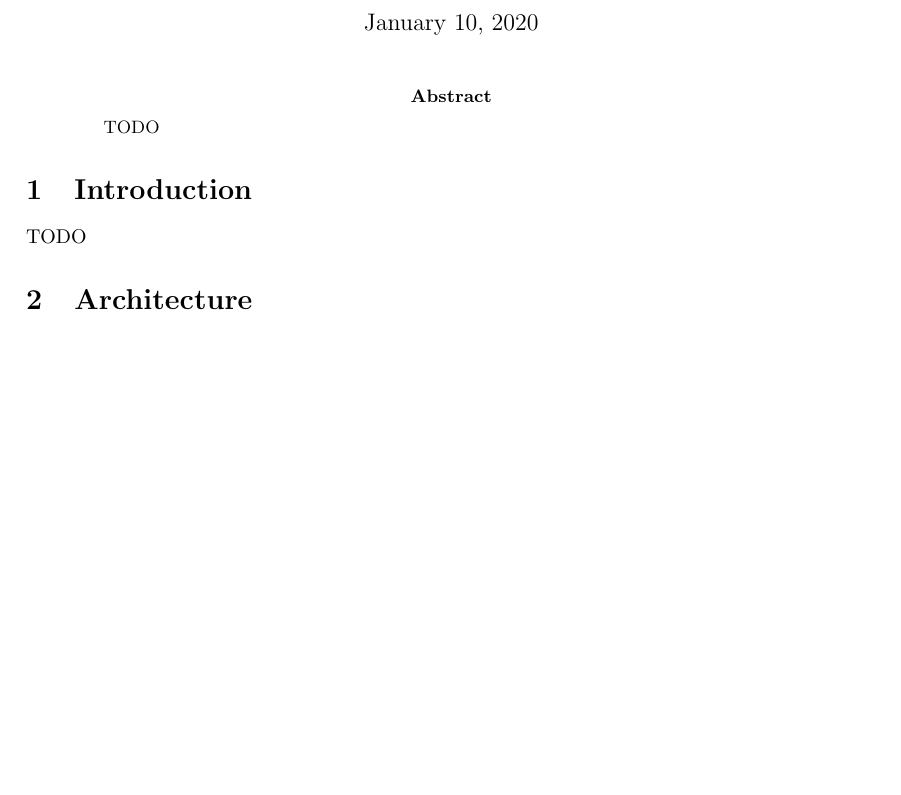
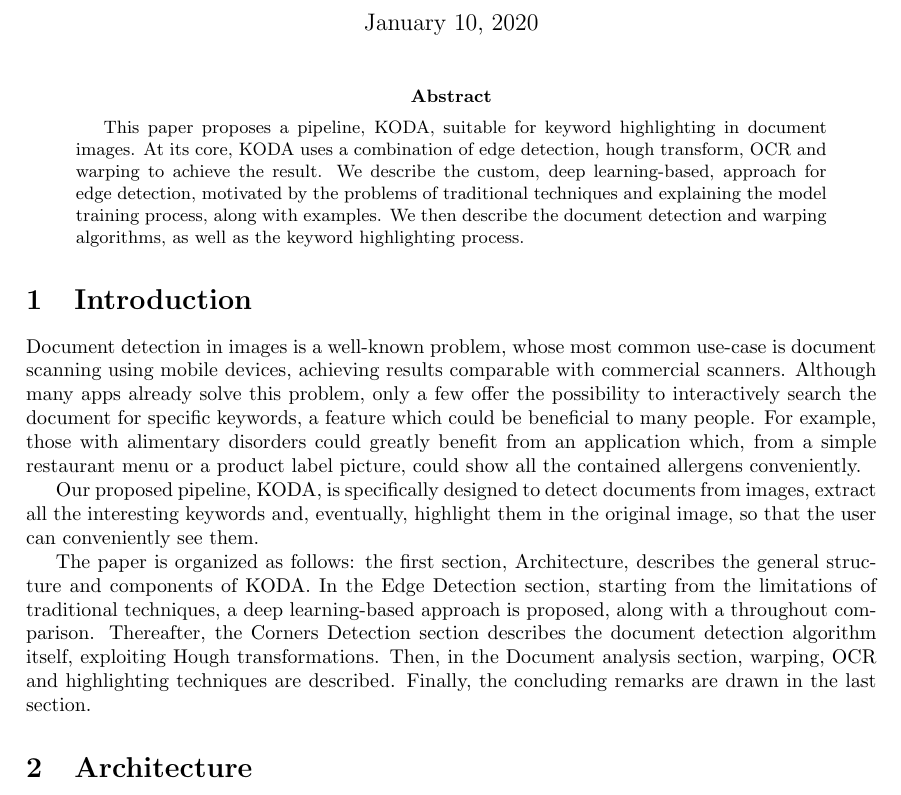
Before and after one commit to federico-terzi/koda, a LaTeX paper (paper/paper.tex): part of page 1 of 16, cut so that both start at the same text, the shorter picture padded with empty space. Compiled offline with pdfLaTeX.

Commit message:
Add introduction and abstract

```diff
--- a/paper/paper.tex
+++ b/paper/paper.tex
@@ -16,11 +16,17 @@
 \maketitle
 
 \begin{abstract}
-TODO
+This paper proposes a pipeline, KODA, suitable for keyword highlighting in document images. At its core, KODA uses a combination of edge detection, hough transform, OCR and warping to achieve the result.
+We describe the custom, deep learning-based, approach for edge detection, motivated by the problems of traditional techniques and explaining the model training process, along with examples.
+We then describe the document detection and warping algorithms, as well as the keyword highlighting process.
 \end{abstract}
 
 \section{Introduction}
-TODO
+Document detection in images is a well-known problem, whose most common use-case is document scanning using mobile devices, achieving results comparable with commercial scanners. Although many apps already solve this problem, only a few offer the possibility to interactively search the document for specific keywords, a feature which could be beneficial to many people. For example, those with alimentary disorders could greatly benefit from an application which, from a simple restaurant menu or a product label picture, could show all the contained allergens conveniently.
+
+Our proposed pipeline, KODA, is specifically designed to detect documents from images, extract all the interesting keywords and, eventually, highlight them in the original image, so that the user can conveniently see them.
+
+The paper is organized as follows: the first section, Architecture, describes the general structure and components of KODA. In the Edge Detection section, starting from the limitations of traditional techniques, a deep learning-based approach is proposed, along with a throughout comparison. Thereafter, the Corners Detection section describes the document detection algorithm itself, exploiting Hough transformations. Then, in the Document analysis section, warping, OCR and highlighting techniques are described. Finally, the concluding remarks are drawn in the last section.
 
 \section{Architecture}
 
```
Also changed, not shown: 1 other file.
